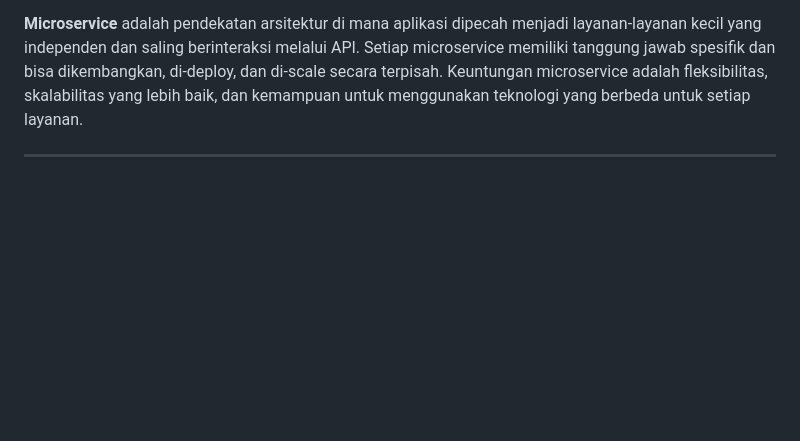
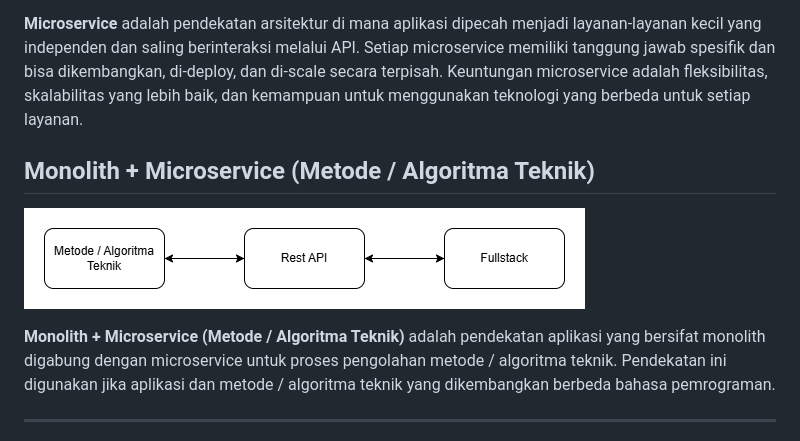
Before and after one commit to Muhammad-Ikhwan-Fathulloh/Implementation-of-Techniques-into-Programming, a Markdown page: README.md, the part around the change. Rendered like a GitHub page; pictures changed too: Assets/Diagram/Metode-Teknik-Monolith-Microservice.png (added); blank space fills up the shorter version.

Commit message:
Update Material

```diff
--- a/README.md
+++ b/README.md
@@ -330,6 +330,12 @@ Misalnya, dalam pengembangan perangkat lunak berbasis *Agile*, tim dapat menggun
 
 **Microservice** adalah pendekatan arsitektur di mana aplikasi dipecah menjadi layanan-layanan kecil yang independen dan saling berinteraksi melalui API. Setiap microservice memiliki tanggung jawab spesifik dan bisa dikembangkan, di-deploy, dan di-scale secara terpisah. Keuntungan microservice adalah fleksibilitas, skalabilitas yang lebih baik, dan kemampuan untuk menggunakan teknologi yang berbeda untuk setiap layanan.
 
+## Monolith + Microservice (Metode / Algoritma Teknik)
+
+![Monolith + Microservice](/Assets/Diagram/Metode-Teknik-Monolith-Microservice.png)
+
+**Monolith + Microservice (Metode / Algoritma Teknik)** adalah pendekatan aplikasi yang bersifat monolith digabung dengan microservice untuk proses pengolahan metode / algoritma teknik. Pendekatan ini digunakan jika aplikasi dan metode / algoritma teknik yang dikembangkan berbeda bahasa pemrograman.
+
 ---
 
 Dengan demikian, **Metode Pengembangan** berfokus pada pengelolaan dan alur kerja proyek perangkat lunak secara keseluruhan, sementara **Metode Teknik** lebih berfokus pada penerapan teknik atau algoritma tertentu untuk menyelesaikan masalah dalam pengembangan atau analisis data. Keduanya saling melengkapi dalam menciptakan solusi perangkat lunak yang efisien dan efektif.
```
